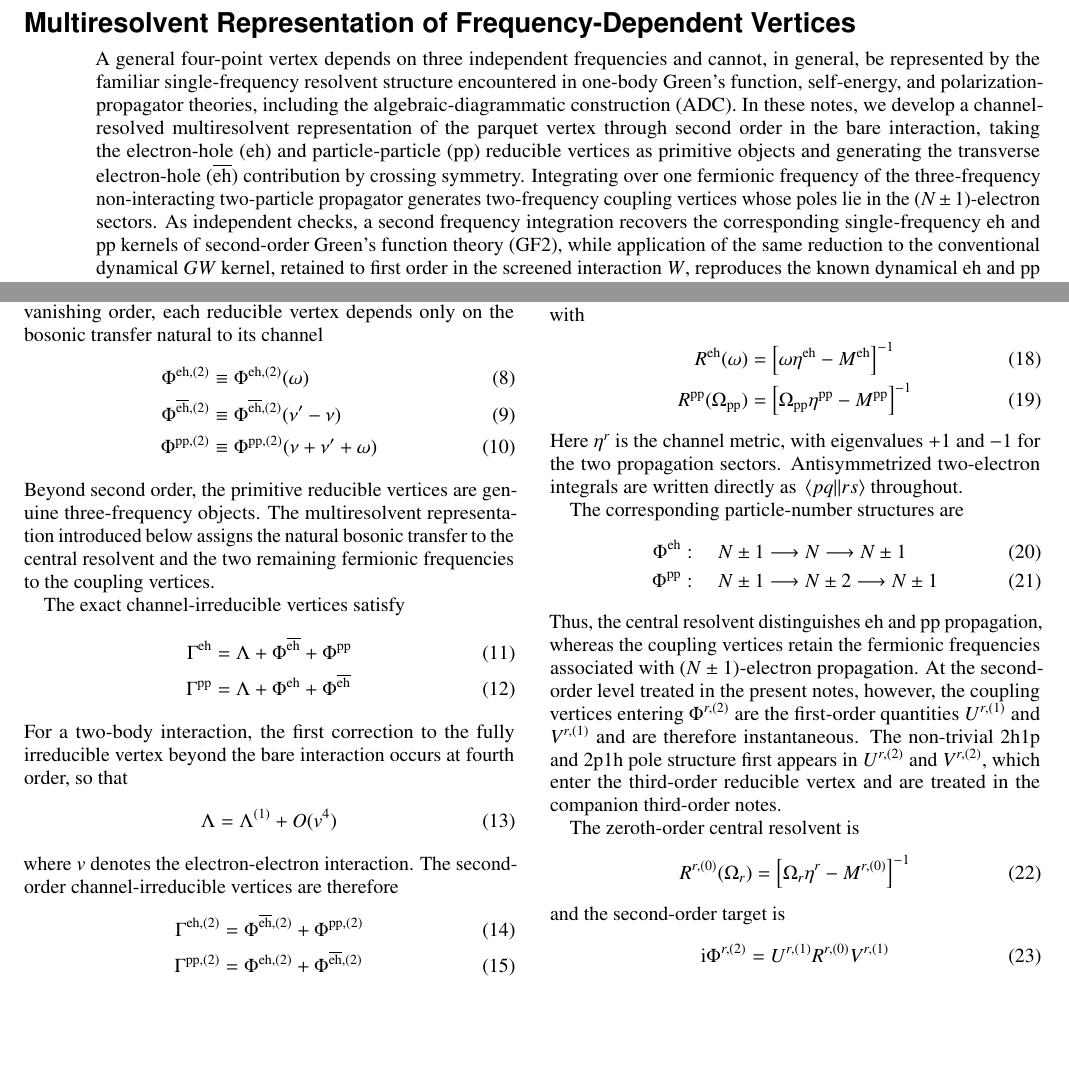
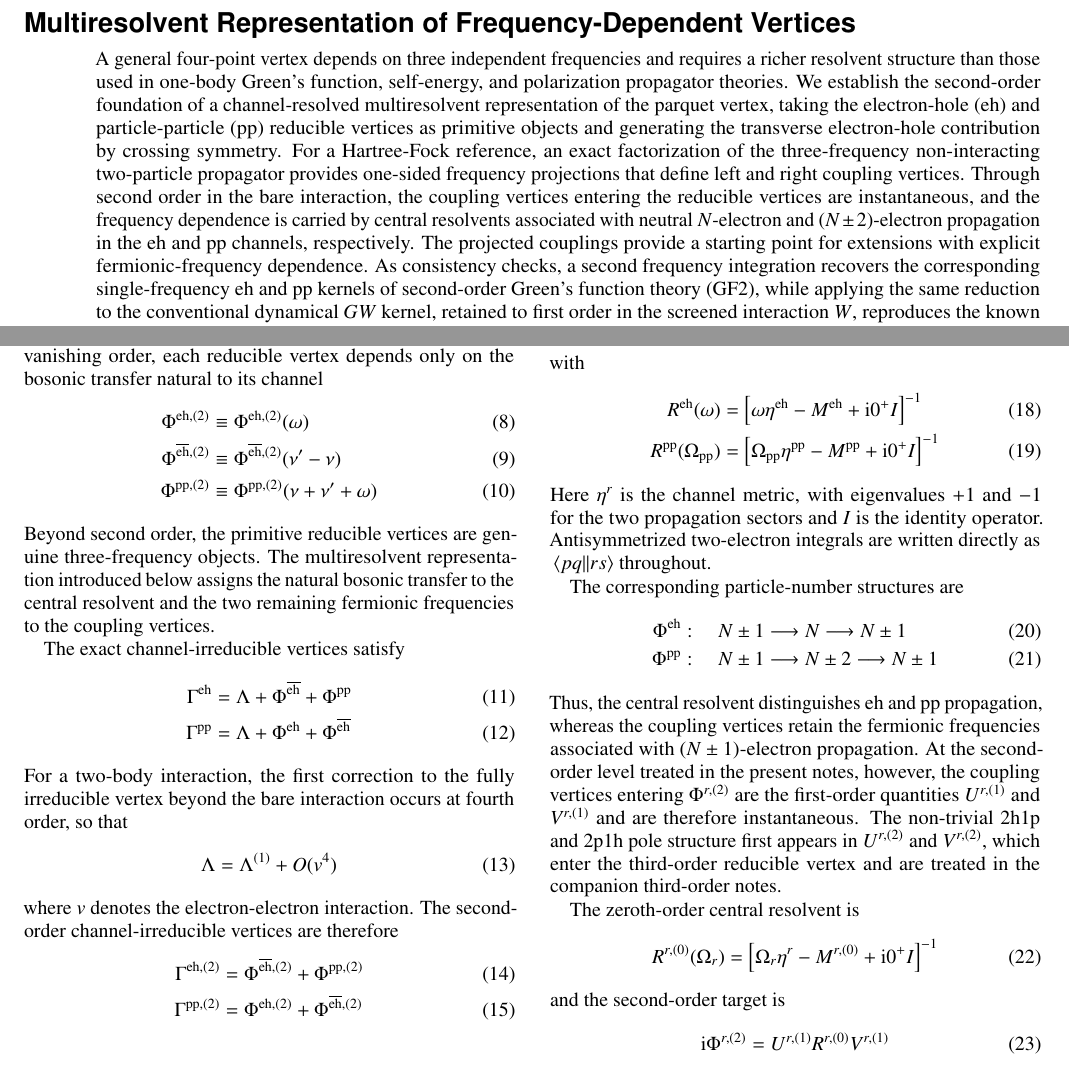
Before and after one commit to buralin/Perspective_G_Resummation, a LaTeX paper (notes/multiresolvent.tex): two parts of pages 1 and 2 of 6, joined at a grey line, cut so that both start at the same text, the shorter picture padded with empty space. Compiled offline with pdfLaTeX.

Commit message:
update abstract and some corrections in multiresolvent notes

```diff
--- a/notes/multiresolvent.tex
+++ b/notes/multiresolvent.tex
@@ -81,10 +81,12 @@
 %	\affiliation{\LCPQ}
 
 \begin{abstract}
-A general four-point vertex depends on three independent frequencies and cannot, in general, be represented by the familiar single-frequency resolvent structure encountered in one-body Green's function, self-energy, and polarization-propagator theories, including the algebraic-diagrammatic construction (ADC).
-In these notes, we develop a channel-resolved multiresolvent representation of the parquet vertex through second order in the bare interaction, taking the electron-hole ($\eh$) and particle-particle ($\pp$) reducible vertices as primitive objects and generating the transverse electron-hole ($\teh$) contribution by crossing symmetry.
-Integrating over one fermionic frequency of the three-frequency non-interacting two-particle propagator generates two-frequency coupling vertices whose poles lie in the $(N\pm1)$-electron sectors.
-As independent checks, a second frequency integration recovers the corresponding single-frequency $\eh$ and $\pp$ kernels of second-order Green's function theory (GF2), while application of the same reduction to the conventional dynamical $GW$ kernel, retained to first order in the screened interaction $W$, reproduces the known dynamical $\eh$ and $\pp$ Bethe--Salpeter kernels.
+A general four-point vertex depends on three independent frequencies and requires a richer resolvent structure than those used in one-body Green's function, self-energy, and polarization propagator theories.
+We establish the second-order foundation of a channel-resolved multiresolvent representation of the parquet vertex, taking the electron-hole (eh) and particle-particle (pp) reducible vertices as primitive objects and generating the transverse electron-hole contribution by crossing symmetry.
+For a Hartree-Fock reference, an exact factorization of the three-frequency non-interacting two-particle propagator provides one-sided frequency projections that define left and right coupling vertices.
+Through second order in the bare interaction, the coupling vertices entering the reducible vertices are instantaneous, and the frequency dependence is carried by central resolvents associated with neutral $N$-electron and $(N\pm2)$-electron propagation in the eh and pp channels, respectively.
+The projected couplings provide a starting point for extensions with explicit fermionic-frequency dependence.
+As consistency checks, a second frequency integration recovers the corresponding single-frequency eh and pp kernels of second-order Green's function theory (GF2), while applying the same reduction to the conventional dynamical $GW$ kernel, retained to first order in the screened interaction $W$, reproduces the known dynamical eh and pp Bethe-Salpeter kernels.
 \end{abstract}
 
 \maketitle
@@ -357,19 +359,19 @@ with
 	R^\eh(\omega)
 	&=
 	\left[
-	\omega\eta^\eh-M^\eh
+	\omega\eta^\eh-M^\eh + \ii 0^+ I
 	\right]^{-1}
 	\label{eq:target_R_eh}
 	\\
 	R^\pp(\Omega_\pp)
 	&=
 	\left[
-	\Omega_\pp\eta^\pp-M^\pp
+	\Omega_\pp\eta^\pp-M^\pp + \ii 0^+ I
 	\right]^{-1}
 	\label{eq:target_R_pp}
 \end{align}
 Here $\eta^r$ is the channel metric, with eigenvalues $+1$ and $-1$ for
-the two propagation sectors.
+the two propagation sectors and $I$ is the identity operator.
 Antisymmetrized two-electron integrals are written directly as
 $\mel{pq}{}{rs}$ throughout.
 
@@ -408,7 +410,7 @@ The zeroth-order central resolvent is
 	R^{r,(0)}(\Omega_r)
 	=
 	\left[
-	\Omega_r\eta^r-M^{r,(0)}
+	\Omega_r \eta^r - M^{r,(0)} + \ii 0^+ I
 	\right]^{-1}
 	\label{eq:target_R_zero}
 \end{equation}
```
Also changed, not shown: notes/multiresolvent.tex (8 more changed lines).
